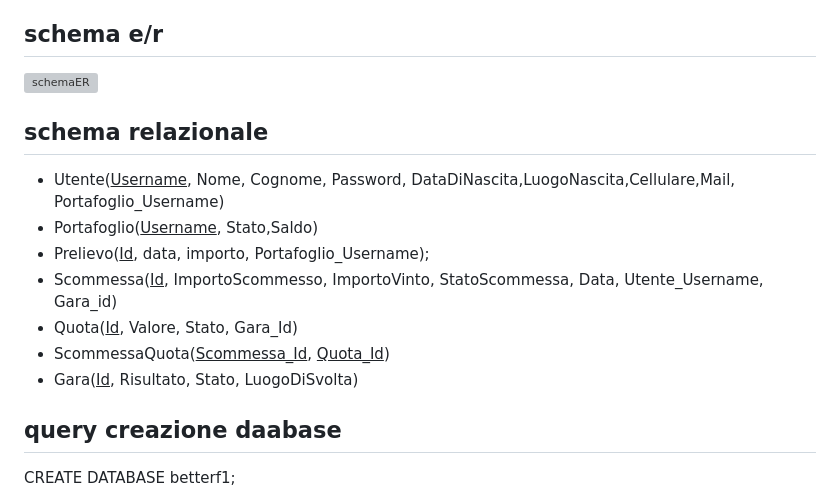
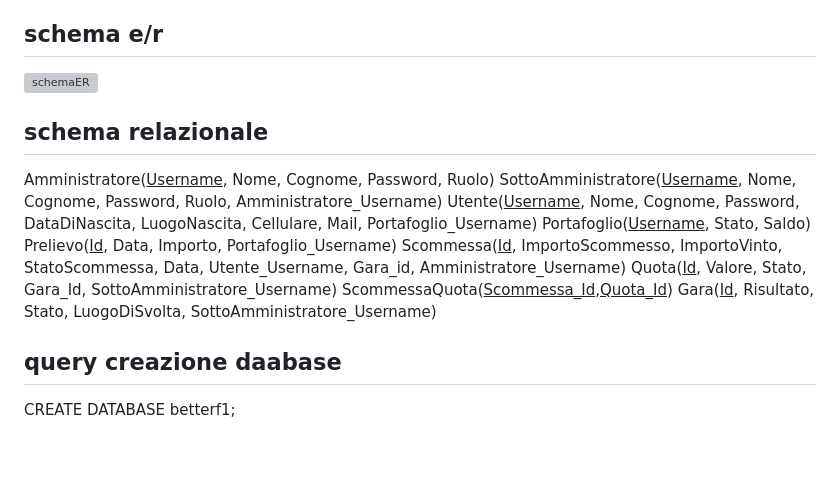
Before and after one commit to nicolabresciani/betterF1, a Markdown page: README.md, the part around the change printed below. Rendered like a GitHub page; blank space fills up the shorter version; grey boxes are pictures that could not be loaded.

```diff
--- a/README.md
+++ b/README.md
@@ -24,13 +25,15 @@ target: centri scommesse di piccole dimensioni
 
 
 ## schema relazionale
- - Utente(<ins>Username</ins>, Nome, Cognome, Password, DataDiNascita,LuogoNascita,Cellulare,Mail, Portafoglio_Username)
- - Portafoglio(<ins>Username</ins>, Stato,Saldo)
- - Prelievo(<ins>Id</ins>, data, importo, Portafoglio_Username);
- - Scommessa(<ins>Id</ins>, ImportoScommesso, ImportoVinto, StatoScommessa, Data, Utente_Username, Gara_id)
- - Quota(<ins>Id</ins>, Valore, Stato, Gara_Id)
- - ScommessaQuota(<ins>Scommessa_Id</ins>, <ins>Quota_Id</ins>)
- - Gara(<ins>Id</ins>, Risultato, Stato, LuogoDiSvolta)
+Amministratore(<ins>Username</ins>, Nome, Cognome, Password, Ruolo)
+SottoAmministratore(<ins>Username</ins>, Nome, Cognome, Password, Ruolo, Amministratore_Username)
+Utente(<ins>Username</ins>, Nome, Cognome, Password, DataDiNascita, LuogoNascita, Cellulare, Mail, Portafoglio_Username)
+Portafoglio(<ins>Username</ins>, Stato, Saldo)
+Prelievo(<ins>Id</ins>, Data, Importo, Portafoglio_Username)
+Scommessa(<ins>Id</ins>, ImportoScommesso, ImportoVinto, StatoScommessa, Data, Utente_Username, Gara_id, Amministratore_Username)
+Quota(<ins>Id</ins>, Valore, Stato, Gara_Id, SottoAmministratore_Username)
+ScommessaQuota(<ins>Scommessa_Id</ins>,<ins>Quota_Id</ins>)
+Gara(<ins>Id</ins>, Risultato, Stato, LuogoDiSvolta, SottoAmministratore_Username)
 
 
 ## query creazione daabase
```
Also changed, not shown: other parts of README.md (+2 -1 lines).
